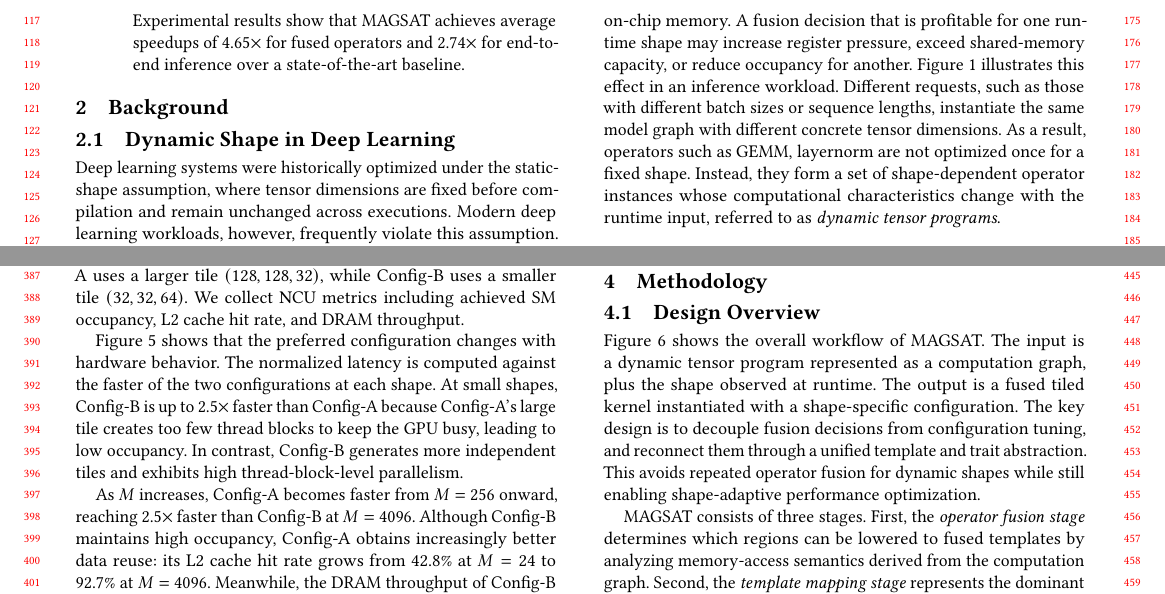
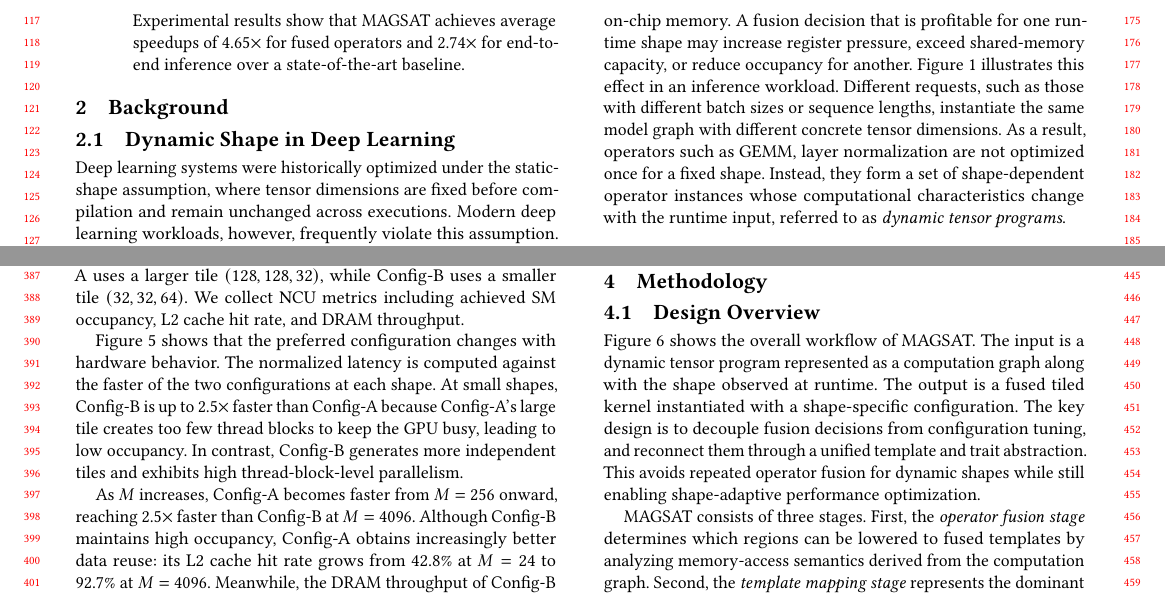
Before and after one commit to leon062112/icpp-dynamic-shape-paper, a LaTeX paper (0-main.tex, which reads section/2-Background.tex, section/4-Method.tex): two parts of pages 2 and 4 of 10, joined at a grey line, cut so that both start at the same text. Compiled offline with pdfLaTeX.

Commit message:
grammar check

```diff
--- a/section/2-Background.tex
+++ b/section/2-Background.tex
@@ -53,7 +53,7 @@ exceed shared-memory capacity, or reduce occupancy for another.
 % SQX：没看懂图1要表达啥，输入batch_size，seq_len，parameter是有区别，为什么右边算子组合变了？
 Figure~\ref{fig:bg-dynamic} illustrates this effect in an inference workload. Different requests, such as those with different
 batch sizes or sequence lengths, instantiate the same model graph with different concrete tensor dimensions. As a result,
-operators such as GEMM, layernorm are not optimized once for a fixed shape. Instead, they form a set of shape-dependent operator instances whose computational characteristics change with the runtime input, referred to as \textit{dynamic tensor programs}.
+operators such as GEMM, layer normalization are not optimized once for a fixed shape. Instead, they form a set of shape-dependent operator instances whose computational characteristics change with the runtime input, referred to as \textit{dynamic tensor programs}.
 
 
 
--- a/section/4-Method.tex
+++ b/section/4-Method.tex
@@ -6,7 +6,7 @@
 \label{sec:overview}
 
 Figure~\ref{fig:method-overview} shows the overall workflow of MAGSAT.
-The input is a dynamic tensor program represented as a computation graph, plus
+The input is a dynamic tensor program represented as a computation graph along with
 the shape observed at runtime.
 The output is a fused tiled
 kernel instantiated with a shape-specific configuration.  The key design is
```
Also changed, not shown: section/4-Method.tex (2 more changed lines).
